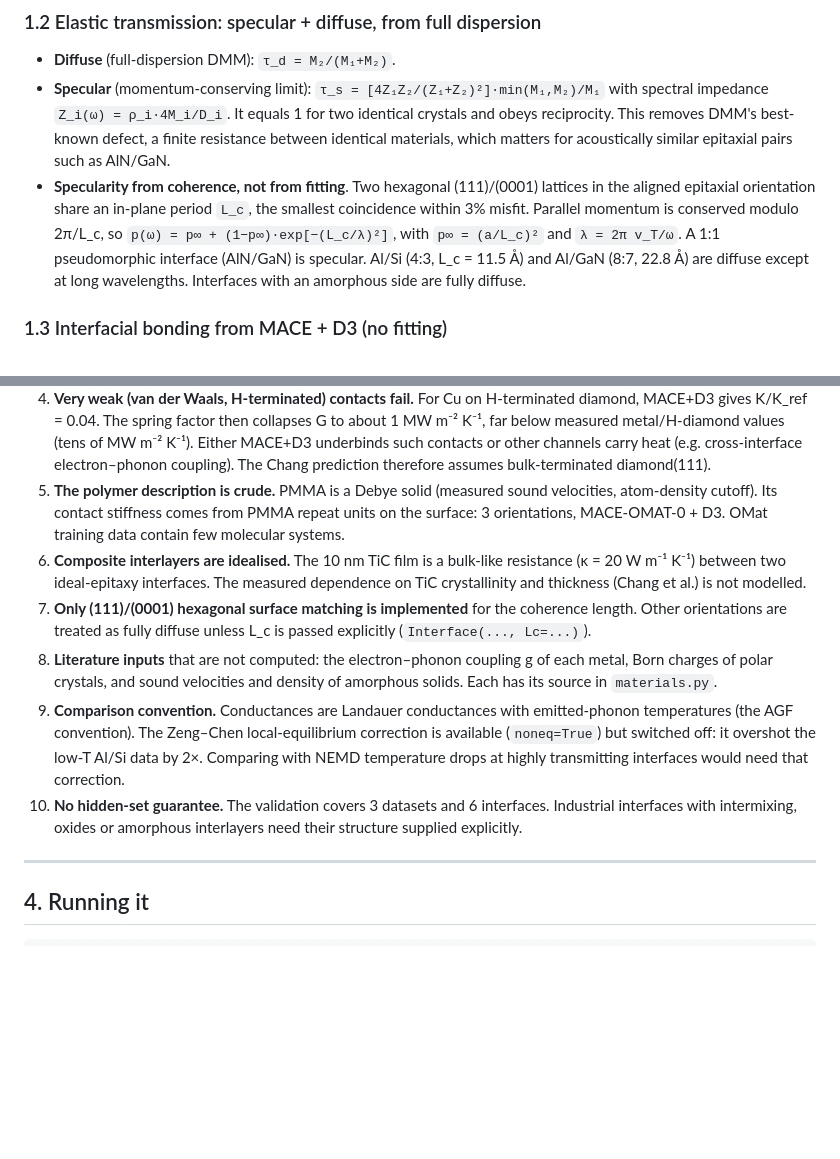
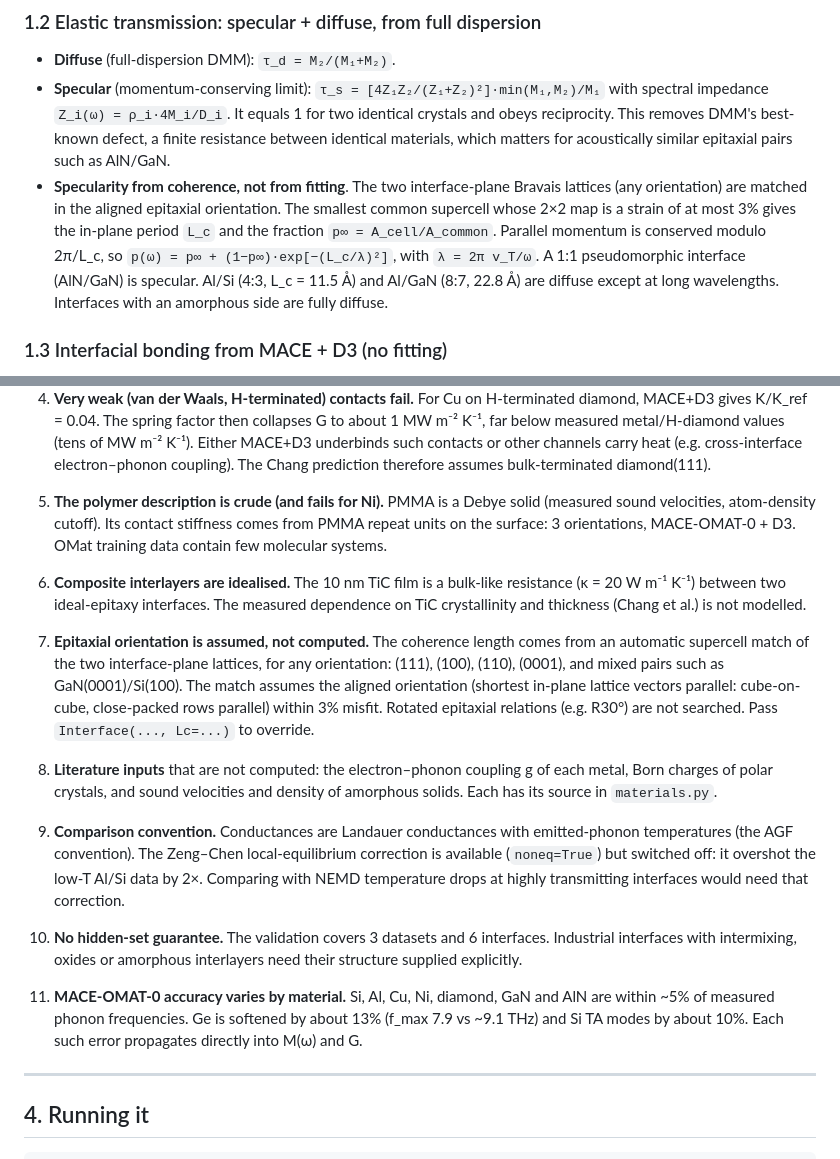
Before and after one commit to anshM123/DiscoveredMaterials, a Markdown page: tbc/README.md, 2 parts joined by grey strips. Drawn GitHub-style; blank space fills up the shorter version.

```diff
--- a/tbc/README.md
+++ b/tbc/README.md
@@ -62,11 +61,13 @@ measured density and sound velocities, with the Swartz–Pohl atom-density cutof
   reciprocity. This removes DMM's best-known defect, a finite resistance
   between identical materials, which matters for acoustically similar
   epitaxial pairs such as AlN/GaN.
-* **Specularity from coherence, not from fitting**. Two hexagonal (111)/(0001)
-  lattices in the aligned epitaxial orientation share an in-plane period `L_c`,
-  the smallest coincidence within 3% misfit. Parallel momentum is conserved
+* **Specularity from coherence, not from fitting**. The two interface-plane
+  Bravais lattices (any orientation) are matched in the aligned epitaxial
+  orientation. The smallest common supercell whose 2×2 map is a strain of at
+  most 3% gives the in-plane period `L_c` and the fraction
+  `p∞ = A_cell/A_common`. Parallel momentum is conserved
   modulo 2π/L_c, so
-  `p(ω) = p∞ + (1−p∞)·exp[−(L_c/λ)²]`, with `p∞ = (a/L_c)²` and `λ = 2π v_T/ω`.
+  `p(ω) = p∞ + (1−p∞)·exp[−(L_c/λ)²]`, with `λ = 2π v_T/ω`.
   A 1:1 pseudomorphic interface (AlN/GaN) is specular. Al/Si (4:3, L_c = 11.5 Å)
   and Al/GaN (8:7, 22.8 Å) are diffuse except at long wavelengths. Interfaces
   with an amorphous side are fully diffuse.
@@ -140,7 +175,7 @@ RESULTS_PLACEHOLDER
    (tens of MW m⁻² K⁻¹). Either MACE+D3 underbinds such contacts or other
    channels carry heat (e.g. cross-interface electron–phonon coupling). The
    Chang prediction therefore assumes bulk-terminated diamond(111).
-5. **The polymer description is crude.** PMMA is a Debye solid (measured
+5. **The polymer description is crude (and fails for Ni).** PMMA is a Debye solid (measured
    sound velocities, atom-density cutoff). Its contact stiffness comes from
    PMMA repeat units on the surface: 3 orientations, MACE-OMAT-0 + D3. OMat
    training data contain few molecular systems.
@@ -148,9 +183,13 @@ RESULTS_PLACEHOLDER
    resistance (κ = 20 W m⁻¹ K⁻¹) between two ideal-epitaxy interfaces. The
    measured dependence on TiC crystallinity and thickness (Chang et al.) is
    not modelled.
-7. **Only (111)/(0001) hexagonal surface matching is implemented** for the
-   coherence length. Other orientations are treated as fully diffuse unless
-   L_c is passed explicitly (`Interface(..., Lc=...)`).
+7. **Epitaxial orientation is assumed, not computed.** The coherence length
+   comes from an automatic supercell match of the two interface-plane
+   lattices, for any orientation: (111), (100), (110), (0001), and mixed
+   pairs such as GaN(0001)/Si(100). The match assumes the aligned orientation
+   (shortest in-plane lattice vectors parallel: cube-on-cube, close-packed
+   rows parallel) within 3% misfit. Rotated epitaxial relations (e.g. R30°)
+   are not searched. Pass `Interface(..., Lc=...)` to override.
 8. **Literature inputs** that are not computed: the electron–phonon coupling g
    of each metal, Born charges of polar crystals, and sound velocities and
    density of amorphous solids. Each has its source in `materials.py`.
@@ -163,6 +202,10 @@ RESULTS_PLACEHOLDER
     interfaces. Industrial interfaces with intermixing, oxides or amorphous
     interlayers need their structure supplied explicitly.
 
+11. **MACE-OMAT-0 accuracy varies by material.** Si, Al, Cu, Ni, diamond, GaN and AlN
+    are within ~5% of measured phonon frequencies. Ge is softened by about 13%
+    (f_max 7.9 vs ~9.1 THz) and Si TA modes by about 10%. Each such error propagates
+    directly into M(ω) and G.
 ---
 
 ## 4. Running it
```
Also changed, not shown: other parts of tbc/README.md (+41 -8 lines), tbc/results/validation.md (+3 -3 lines), tbc/results/sandell2020.png, 6 other files.
